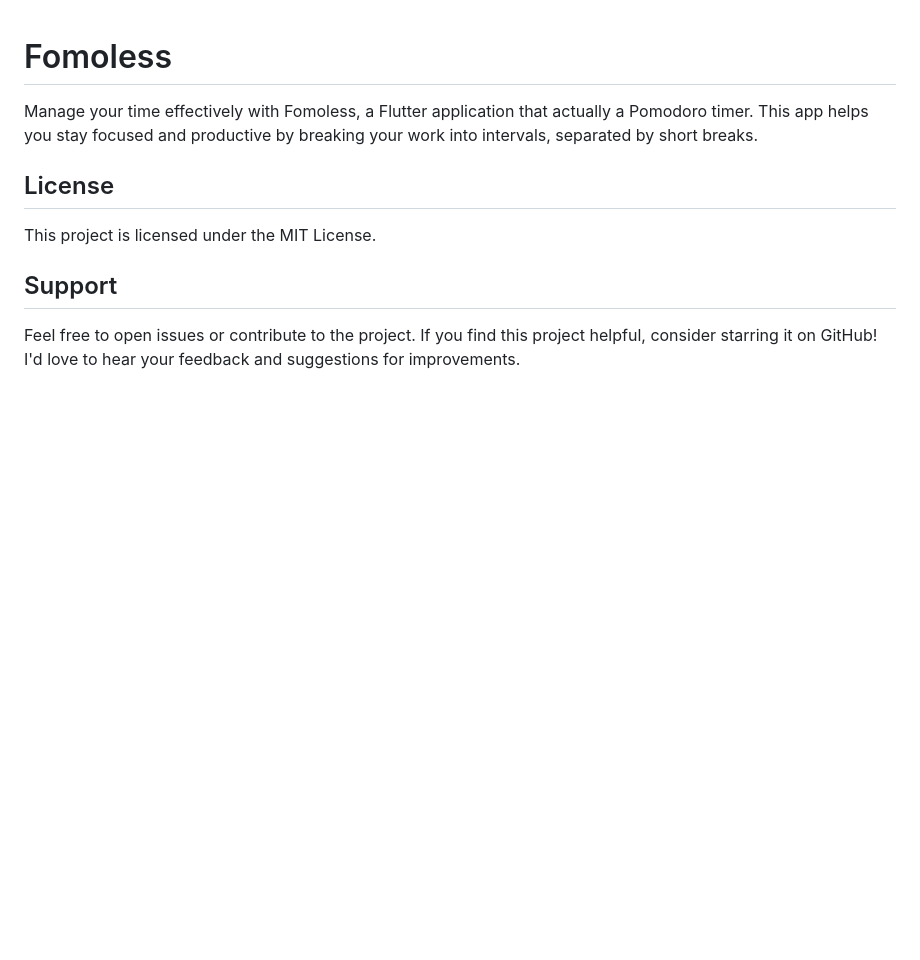
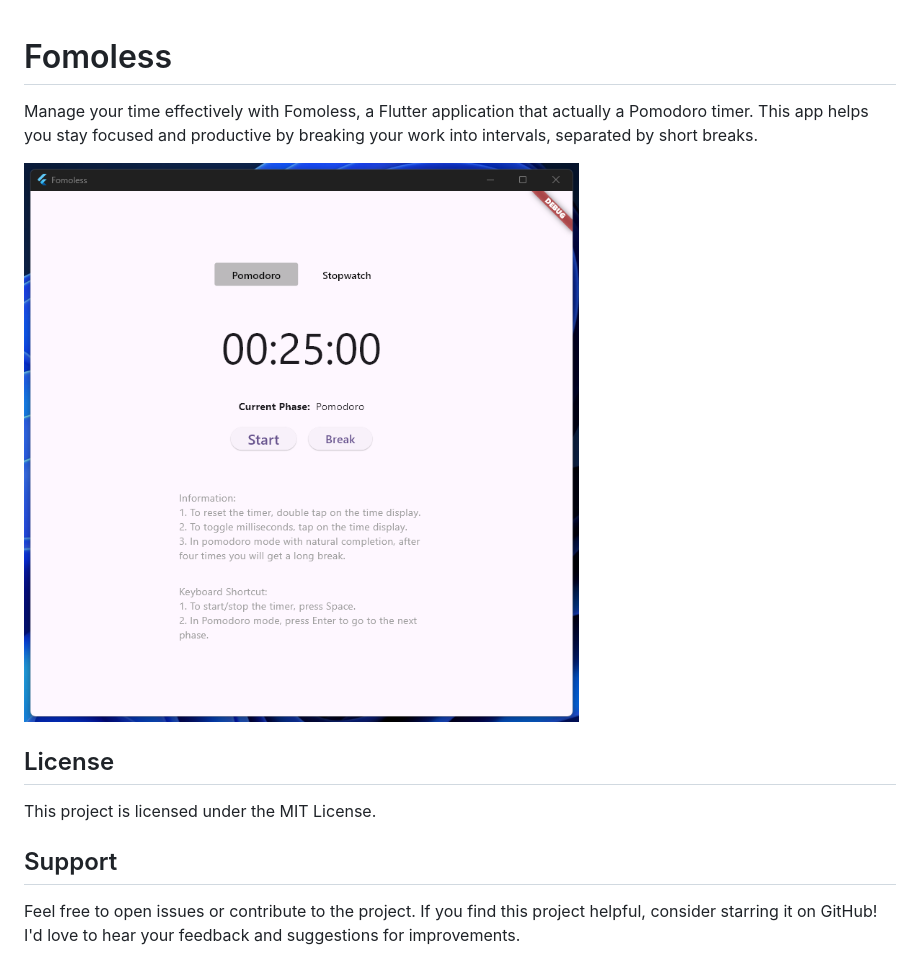
Before and after one commit to supanadit/fomoless, a Markdown page: README.md, the part around the change. Drawn GitHub-style; pictures changed too: demo/demo-windows.png (added); blank space fills up the shorter version.

Commit message:
feat: add demo image for Windows in README

```diff
--- a/README.md
+++ b/README.md
@@ -1,6 +1,8 @@
 # Fomoless
 
 Manage your time effectively with Fomoless, a Flutter application that actually a Pomodoro timer. This app helps you stay focused and productive by breaking your work into intervals, separated by short breaks.
+
+![Demo Windows](https://raw.githubusercontent.com/supanadit/fomoless/main/demo/demo-windows.png)
 
 ## License
 
```
